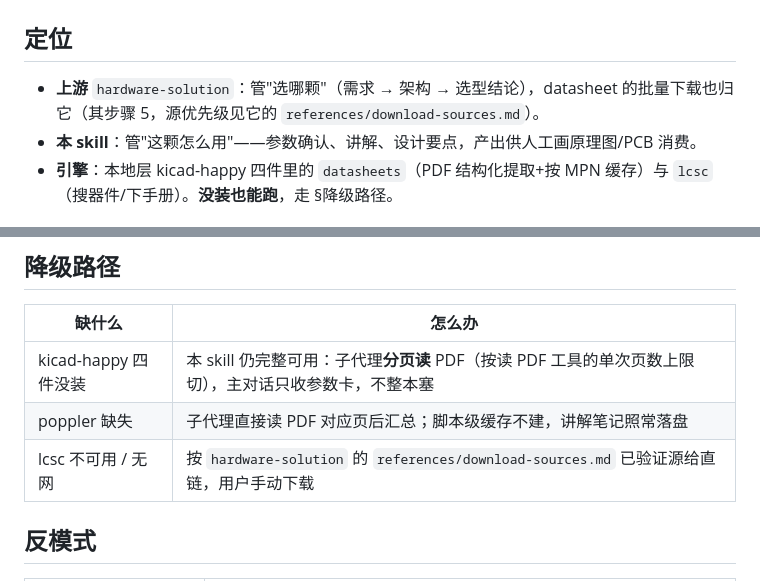
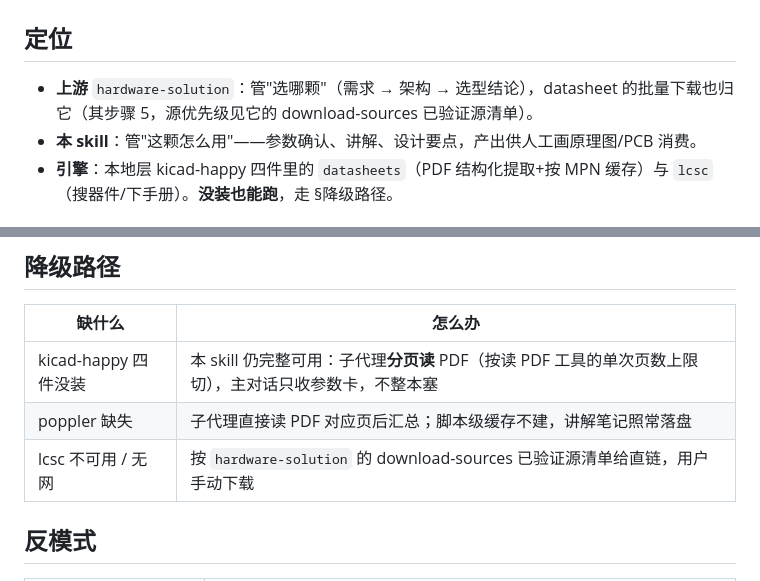
Before and after one commit to funiang-x/my_skills, a Markdown page: datasheet-study/SKILL.md, 2 parts joined by grey strips. GitHub-like rendering.

Commit message:
fix(datasheet-study): download-sources 改指称式引用，修 doctor 文档死链
裸路径写法被文档完整性检查按本 skill 相对路径解析成死链（目标在
hardware-solution/references/ 下）；改为不带斜杠的指称。顺带记一个坑：
管道接 tail 会吞 doctor 的退出码，验退码要与管道分开跑。

```diff
--- a/datasheet-study/SKILL.md
+++ b/datasheet-study/SKILL.md
@@ -8,7 +8,7 @@ agent_created: true
 
 ## 定位
 
-- **上游** `hardware-solution`：管"选哪颗"（需求 → 架构 → 选型结论），datasheet 的批量下载也归它（其步骤 5，源优先级见它的 `references/download-sources.md`）。
+- **上游** `hardware-solution`：管"选哪颗"（需求 → 架构 → 选型结论），datasheet 的批量下载也归它（其步骤 5，源优先级见它的 download-sources 已验证源清单）。
 - **本 skill**：管"这颗怎么用"——参数确认、讲解、设计要点，产出供人工画原理图/PCB 消费。
 - **引擎**：本地层 kicad-happy 四件里的 `datasheets`（PDF 结构化提取+按 MPN 缓存）与 `lcsc`（搜器件/下手册）。**没装也能跑**，走 §降级路径。
 
@@ -48,7 +48,7 @@ agent_created: true
 |---|---|
 | kicad-happy 四件没装 | 本 skill 仍完整可用：子代理**分页读** PDF（按读 PDF 工具的单次页数上限切），主对话只收参数卡，不整本塞 |
 | poppler 缺失 | 子代理直接读 PDF 对应页后汇总；脚本级缓存不建，讲解笔记照常落盘 |
-| lcsc 不可用 / 无网 | 按 `hardware-solution` 的 `references/download-sources.md` 已验证源给直链，用户手动下载 |
+| lcsc 不可用 / 无网 | 按 `hardware-solution` 的 download-sources 已验证源清单给直链，用户手动下载 |
 
 ## 反模式
 
```
